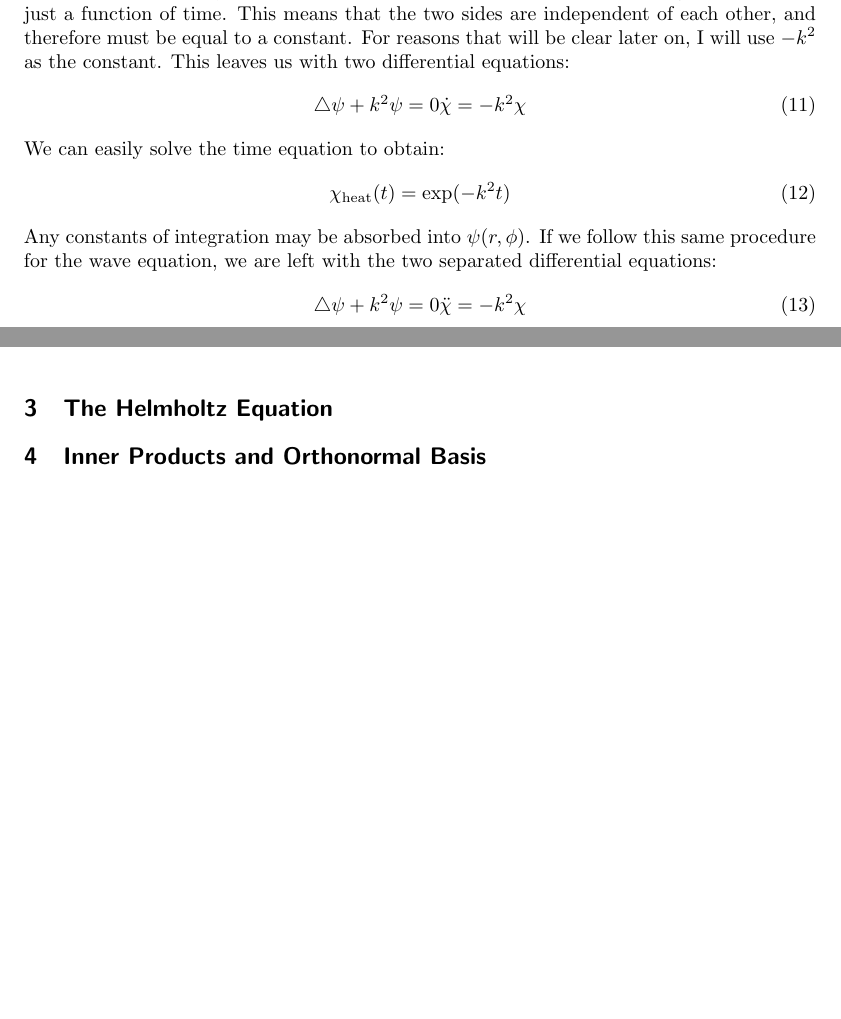
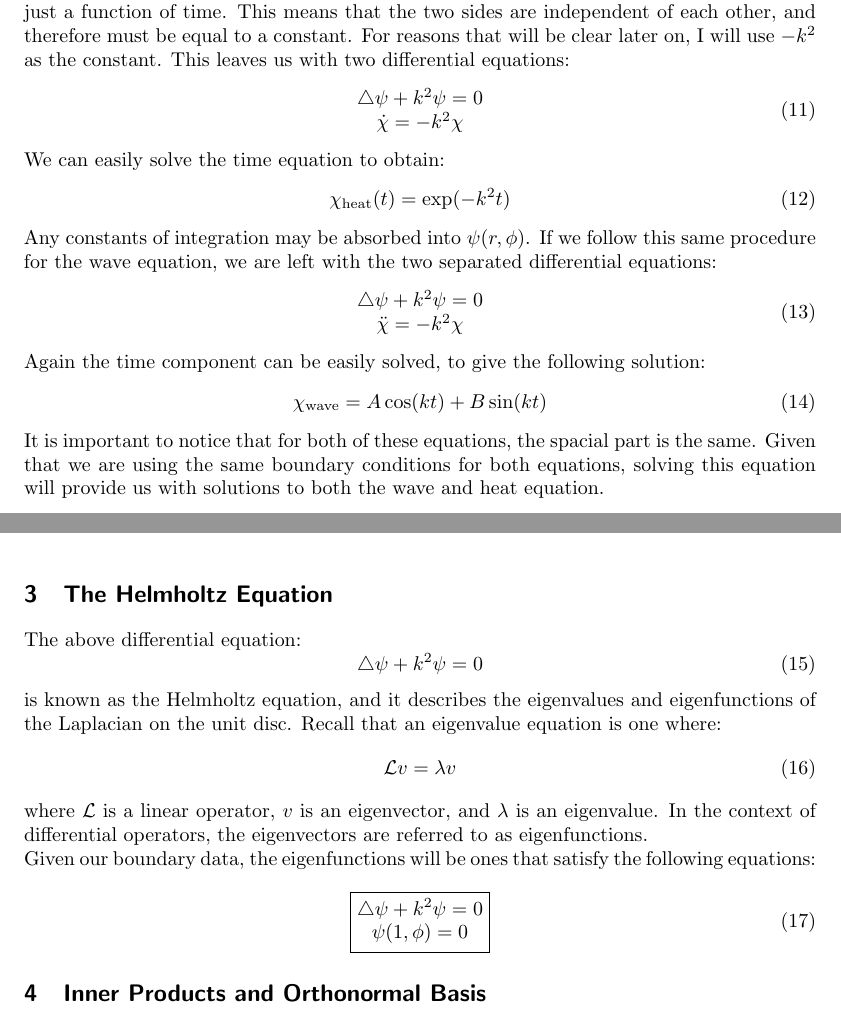
Before and after one commit to sodium-hydroxide/math336project, a LaTeX document (writeup/draft2.tex): two parts of pages 3 and 4 of 5, joined at a grey line, cut so that both start at the same text, the shorter picture padded with empty space. Compiled offline with pdfLaTeX.

Commit message:
minor edits

```diff
--- a/writeup/draft2.tex
+++ b/writeup/draft2.tex
@@ -90,7 +90,7 @@ To begin solving these equations, we will employ a method known as separation of
 The left-hand side is just a function of the spacial variables, while the right-hand side is just a function of time. This means that the two sides are independent of each other, and therefore must be equal to a constant. For reasons that will be clear later on, I will use $-k^2$ as the constant. This leaves us with two differential equations:
 \begin{equation}
   \begin{matrix}
-    \lapl\psi+k^2\psi=0
+    \lapl\psi+k^2\psi=0\\
     \dot{\chi}=-k^2 \chi
   \end{matrix}
 \end{equation}
@@ -101,11 +101,34 @@ We can easily solve the time equation to obtain:
 Any constants of integration may be absorbed into $\psi(r,\phi)$. If we follow this same procedure for the wave equation, we are left with the two separated differential equations:
 \begin{equation}
   \begin{matrix}
-    \lapl\psi+k^2\psi=0
+    \lapl\psi+k^2\psi=0\\
     \ddot{\chi}=-k^2 \chi
   \end{matrix}
 \end{equation}
+Again the time component can be easily solved, to give the following solution:
+\begin{equation}
+  \chi_{\mathrm{wave}}=A\cos(kt)+B\sin(kt)
+\end{equation}
+It is important to notice that for both of these equations, the spacial part is the same. Given that we are using the same boundary conditions for both equations, solving this equation will provide us with solutions to both the wave and heat equation.
 \section{The Helmholtz Equation}
+The above differential equation:
+\begin{equation}
+  \lapl \psi+k^2\psi=0
+\end{equation}
+is known as the Helmholtz equation, and it describes the eigenvalues and eigenfunctions of the Laplacian on the unit disc. Recall that an eigenvalue equation is one where:
+\begin{equation}
+  \mc{L}v = \lambda v
+\end{equation}
+where $\mc{L}$ is a linear operator, $v$ is an eigenvector, and $\lambda$ is an eigenvalue. In the context of differential operators, the eigenvectors are referred to as eigenfunctions.\\
+Given our boundary data, the eigenfunctions will be ones that satisfy the following equations:
+\begin{equation}
+  \boxed{
+    \begin{matrix}
+      \lapl \psi+k^2\psi=0 \\
+      \psi(1,\phi) = 0
+    \end{matrix}
+  }
+\end{equation}
 \section{Inner Products and Orthonormal Basis}
 \section{Fourier Series}
 \section{Fourier-Bessel Series}
```
Also changed, not shown: writeup/draft2.pdf, writeup/draft2.tex (2 more changed lines), 3 other files.
